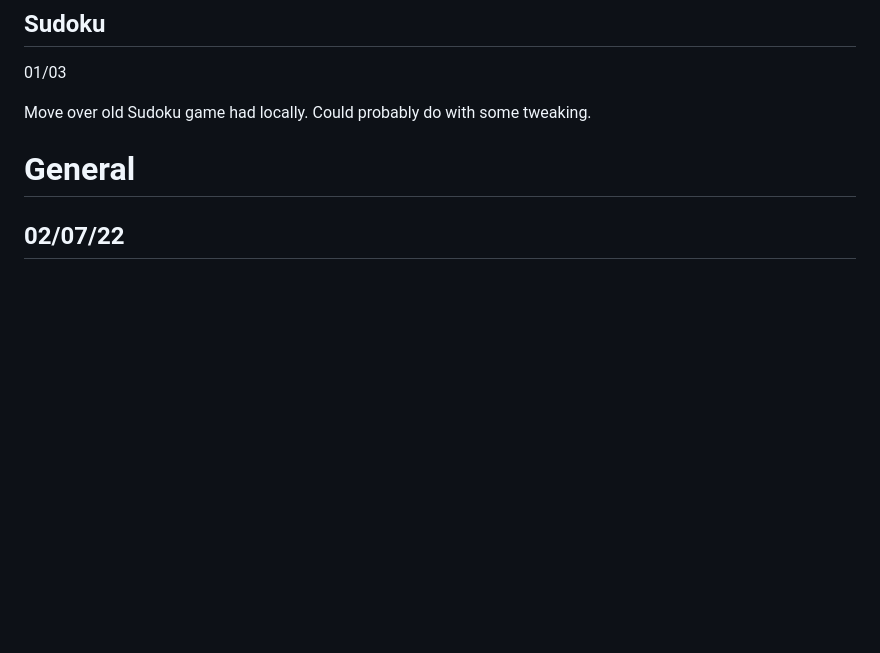
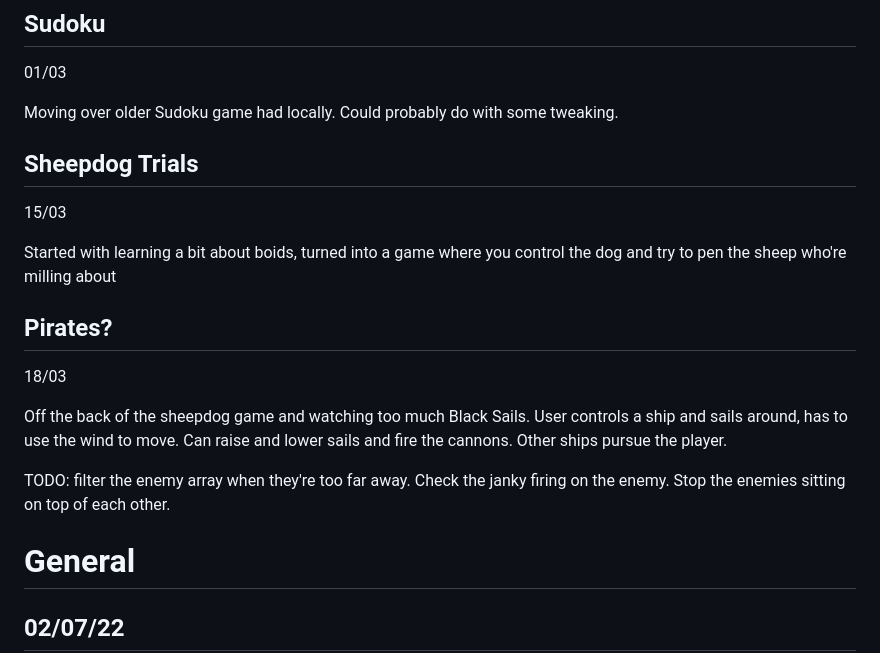
Before and after one commit to SJECollins/pixels-arcade, a Markdown page: README.md, the part around the change. GitHub-like rendering; blank space fills up the shorter version.

```diff
--- a/README.md
+++ b/README.md
@@ -230,7 +230,21 @@ Just a fishtank simulator. Still in progress. Earn credits by keeping the fish a
 ## Sudoku
 01/03
 
-Move over old Sudoku game had locally. Could probably do with some tweaking.
+Moving over older Sudoku game had locally. Could probably do with some tweaking.
+
+## Sheepdog Trials
+15/03
+
+Started with learning a bit about boids, turned into a game where you control the dog and try to pen the sheep who're milling about
+
+## Pirates?
+18/03
+
+Off the back of the sheepdog game and watching too much Black Sails. User controls a ship and sails around, has to use the wind to move. Can raise and lower sails and fire the cannons. Other ships pursue the player.
+
+TODO: filter the enemy array when they're too far away.
+Check the janky firing on the enemy.
+Stop the enemies sitting on top of each other.
 
 
 # General
```
